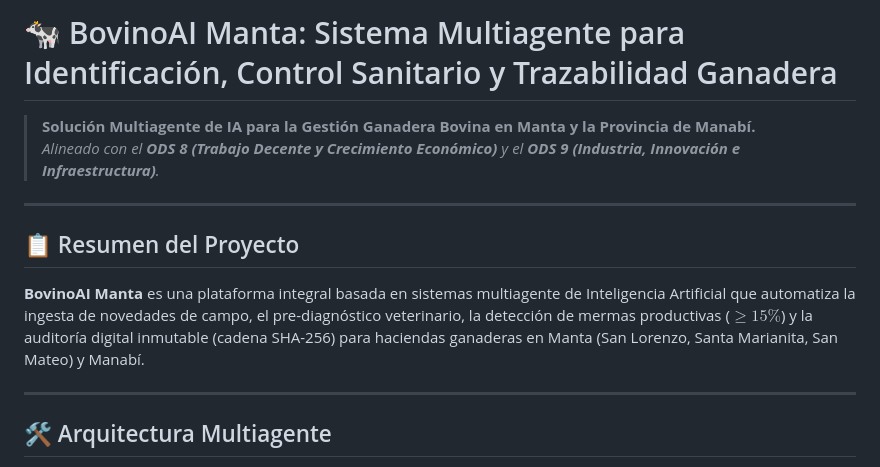
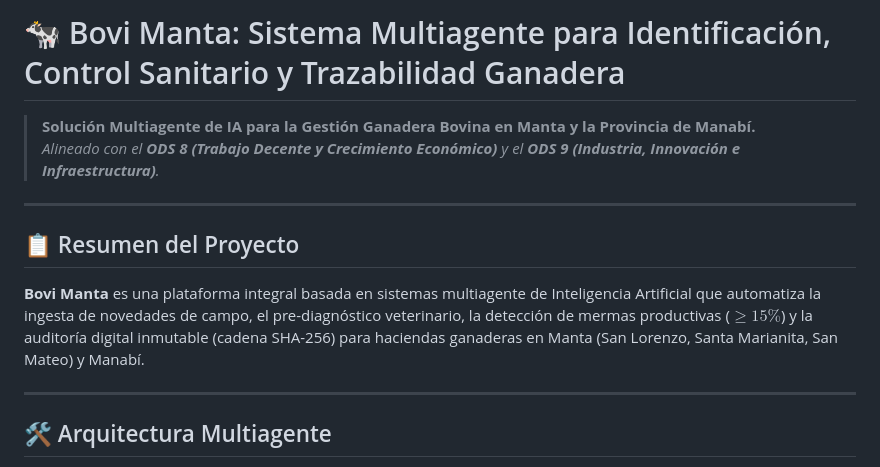
Before and after one commit to cavmnn01/Team, a Markdown page: README.md, the part around the change. Drawn GitHub-style.

Commit message:
El proyecto se llama Bovi

```diff
--- a/README.md
+++ b/README.md
@@ -1,4 +1,4 @@
-# 🐄 BovinoAI Manta: Sistema Multiagente para Identificación, Control Sanitario y Trazabilidad Ganadera
+# 🐄 Bovi Manta: Sistema Multiagente para Identificación, Control Sanitario y Trazabilidad Ganadera
 
 > **Solución Multiagente de IA para la Gestión Ganadera Bovina en Manta y la Provincia de Manabí.**
 > *Alineado con el **ODS 8 (Trabajo Decente y Crecimiento Económico)** y el **ODS 9 (Industria, Innovación e Infraestructura)**.*
@@ -7,7 +7,7 @@
 
 ## 📋 Resumen del Proyecto
 
-**BovinoAI Manta** es una plataforma integral basada en sistemas multiagente de Inteligencia Artificial que automatiza la ingesta de novedades de campo, el pre-diagnóstico veterinario, la detección de mermas productivas ($\ge 15\%$) y la auditoría digital inmutable (cadena SHA-256) para haciendas ganaderas en Manta (San Lorenzo, Santa Marianita, San Mateo) y Manabí.
+**Bovi Manta** es una plataforma integral basada en sistemas multiagente de Inteligencia Artificial que automatiza la ingesta de novedades de campo, el pre-diagnóstico veterinario, la detección de mermas productivas ($\ge 15\%$) y la auditoría digital inmutable (cadena SHA-256) para haciendas ganaderas en Manta (San Lorenzo, Santa Marianita, San Mateo) y Manabí.
 
 ---
 
```
